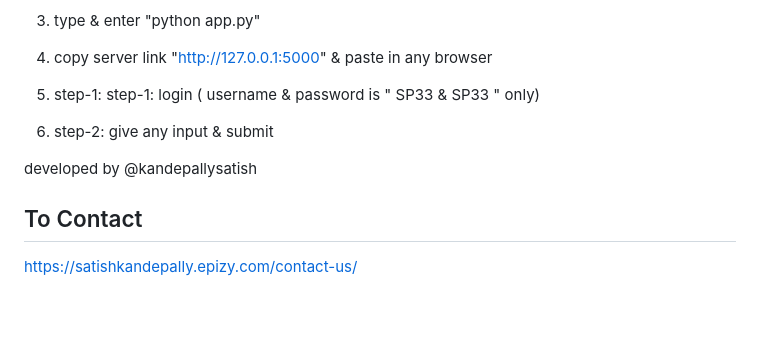
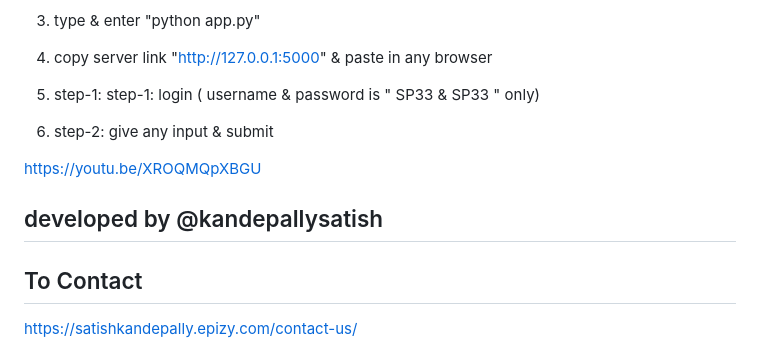
Before and after one commit to kandepallysatish/Predicting-the-Prevalence-of-Lung-Cancer-using-Random-Forest-and-other-Techniques, a Markdown page: README.md, the part around the change. Drawn GitHub-style; blank space fills up the shorter version.

```diff
--- a/README.md
+++ b/README.md
@@ -59,8 +59,8 @@ NOTE: make sure to install python before doing above steps, modules installation
 5) step-1: step-1: login ( username  & password is " SP33 & SP33 " only)
 6) step-2: give any input & submit
 
+https://youtu.be/XROQMQpXBGU
 
-
-developed by @kandepallysatish
+## developed by @kandepallysatish
 ## To Contact
 https://satishkandepally.epizy.com/contact-us/
```
